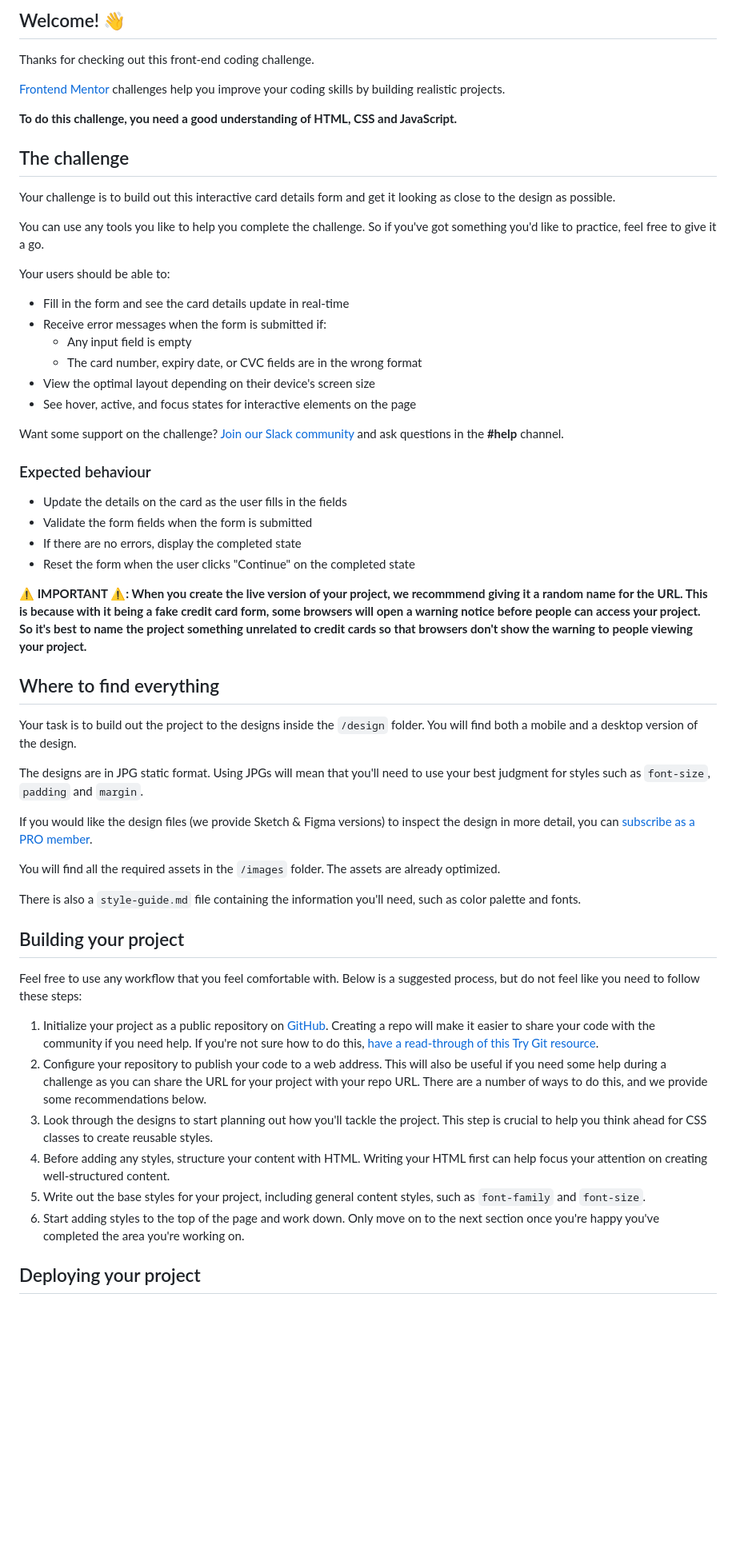
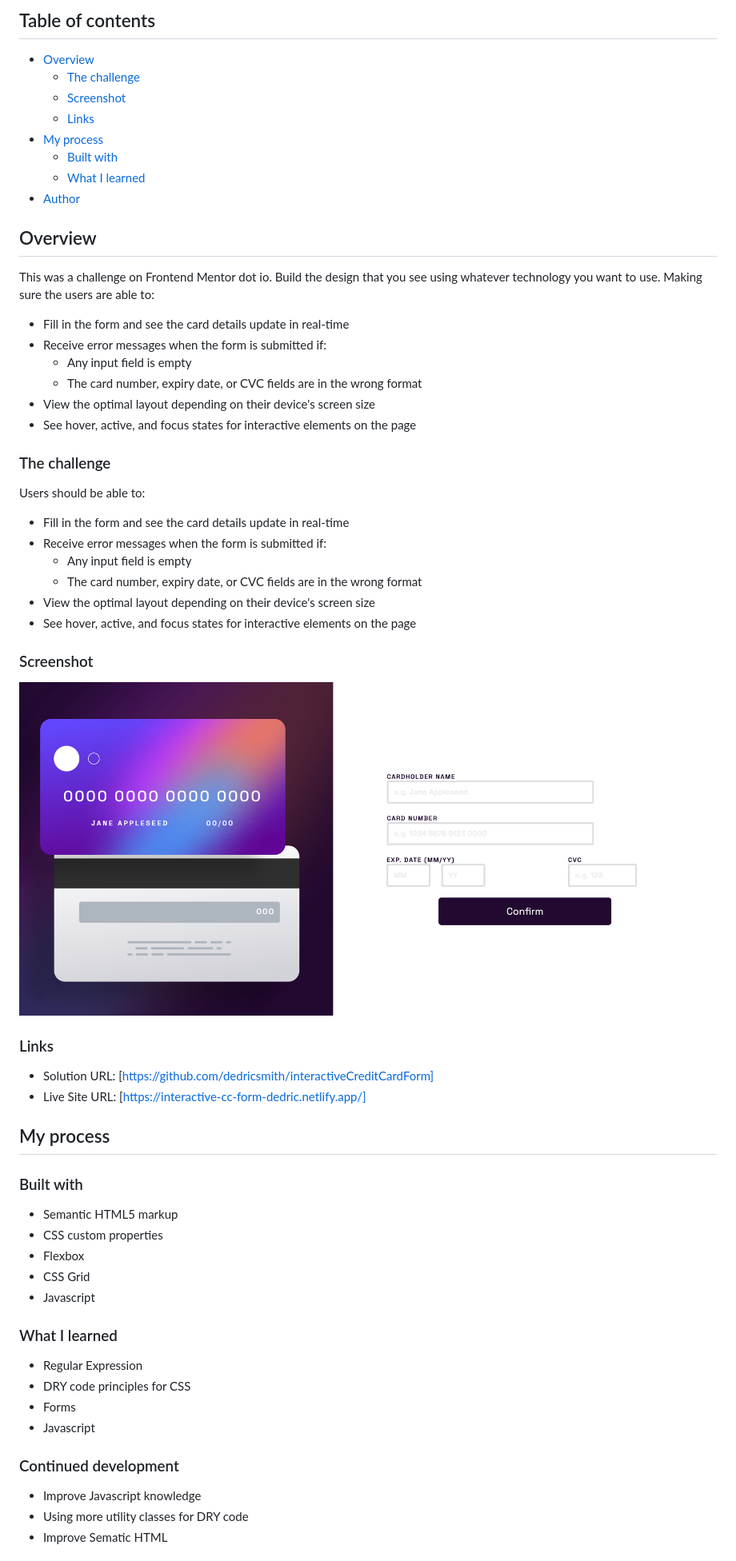
Before and after one commit to dedricsmith/interactiveCreditCardForm, a Markdown page: README.md, the part around the change printed below. Shown: that part at 80% size. GitHub-like rendering; pictures changed too: images/Screenshot 2022-12-02 at 10-53-44 Interactive Credit Card Details Form.png (added); blank space fills up the shorter version.

```diff
--- a/README.md
+++ b/README.md
@@ -4,19 +4,19 @@
 
-## Welcome! 👋
+## Table of contents
 
-Thanks for checking out this front-end coding challenge.
+- [Overview](#overview)
+  - [The challenge](#the-challenge)
+  - [Screenshot](#screenshot)
+  - [Links](#links)
+- [My process](#my-process)
+  - [Built with](#built-with)
+  - [What I learned](#what-i-learned)
+- [Author](#author)
 
-[Frontend Mentor](https://www.frontendmentor.io) challenges help you improve your coding skills by building realistic projects.
+## Overview
 
-**To do this challenge, you need a good understanding of HTML, CSS and JavaScript.**
-
-## The challenge
-
-Your challenge is to build out this interactive card details form and get it looking as close to the design as possible.
-
-You can use any tools you like to help you complete the challenge. So if you've got something you'd like to practice, feel free to give it a go.
-
-Your users should be able to:
+This was a challenge on Frontend Mentor dot io.
+Build the design that you see using whatever technology you want to use. Making sure the users are able to:
 
 - Fill in the form and see the card details update in real-time
 - Receive error messages when the form is submitted if:
@@ -25,39 +25,46 @@ Your users should be able to:
 - View the optimal layout depending on their device's screen size
 - See hover, active, and focus states for interactive elements on the page
 
-Want some support on the challenge? [Join our Slack community](https://www.frontendmentor.io/slack) and ask questions in the **#help** channel.
+### The challenge
 
-### Expected behaviour
+Users should be able to:
 
-- Update the details on the card as the user fills in the fields
-- Validate the form fields when the form is submitted
-- If there are no errors, display the completed state
-- Reset the form when the user clicks "Continue" on the completed state
+- Fill in the form and see the card details update in real-time
+- Receive error messages when the form is submitted if:
+  - Any input field is empty
+  - The card number, expiry date, or CVC fields are in the wrong format
+- View the optimal layout depending on their device's screen size
+- See hover, active, and focus states for interactive elements on the page
 
-**⚠️ IMPORTANT ⚠️: When you create the live version of your project, we recommmend giving it a random name for the URL. This is because with it being a fake credit card form, some browsers will open a warning notice before people can access your project. So it's best to name the project something unrelated to credit cards so that browsers don't show the warning to people viewing your project.**
+### Screenshot
 
-## Where to find everything
+![](/images/Screenshot%202022-12-02%20at%2010-53-44%20Interactive%20Credit%20Card%20Details%20Form.png)
 
-Your task is to build out the project to the designs inside the `/design` folder. You will find both a mobile and a desktop version of the design.
+### Links
 
-The designs are in JPG static format. Using JPGs will mean that you'll need to use your best judgment for styles such as `font-size`, `padding` and `margin`.
+- Solution URL: [https://github.com/dedricsmith/interactiveCreditCardForm]
+- Live Site URL: [https://interactive-cc-form-dedric.netlify.app/]
 
-If you would like the design files (we provide Sketch & Figma versions) to inspect the design in more detail, you can [subscribe as a PRO member](https://www.frontendmentor.io/pro).
+## My process
 
-You will find all the required assets in the `/images` folder. The assets are already optimized.
+### Built with
 
-There is also a `style-guide.md` file containing the information you'll need, such as color palette and fonts.
+- Semantic HTML5 markup
+- CSS custom properties
+- Flexbox
+- CSS Grid
+- Javascript
 
-## Building your project
+### What I learned
 
-Feel free to use any workflow that you feel comfortable with. Below is a suggested process, but do not feel like you need to follow these steps:
+- Regular Expression
+- DRY code principles for CSS
+- Forms
+- Javascript
 
-1. Initialize your project as a public repository on [GitHub](https://github.com/). Creating a repo will make it easier to share your code with the community if you need help. If you're not sure how to do this, [have a read-through of this Try Git resource](https://try.github.io/).
-2. Configure your repository to publish your code to a web address. This will also be useful if you need some help during a challenge as you can share the URL for your project with your repo URL. There are a number of ways to do this, and we provide some recommendations below.
-3. Look through the designs to start planning out how you'll tackle the project. This step is crucial to help you think ahead for CSS classes to create reusable styles.
-4. Before adding any styles, structure your content with HTML. Writing your HTML first can help focus your attention on creating well-structured content.
-5. Write out the base styles for your project, including general content styles, such as `font-family` and `font-size`.
-6. Start adding styles to the top of the page and work down. Only move on to the next section once you're happy you've completed the area you're working on.
+### Continued development
 
-## Deploying your project
+- Improve Javascript knowledge
+- Using more utility classes for DRY code
+- Improve Sematic HTML
 
```
Also changed, not shown: other parts of README.md (+5 -43 lines), README-template.md (deleted, +0 -115 lines).
